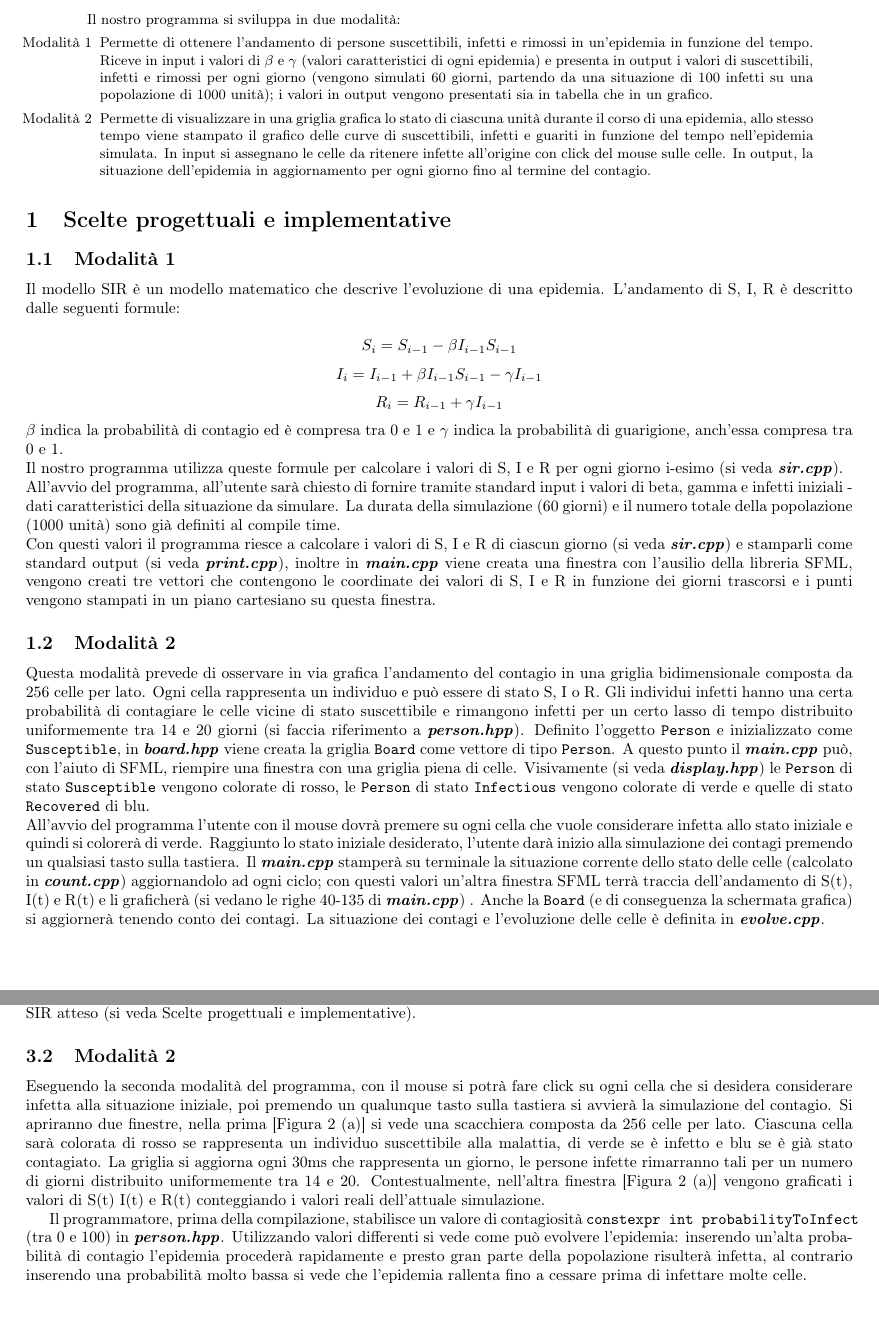
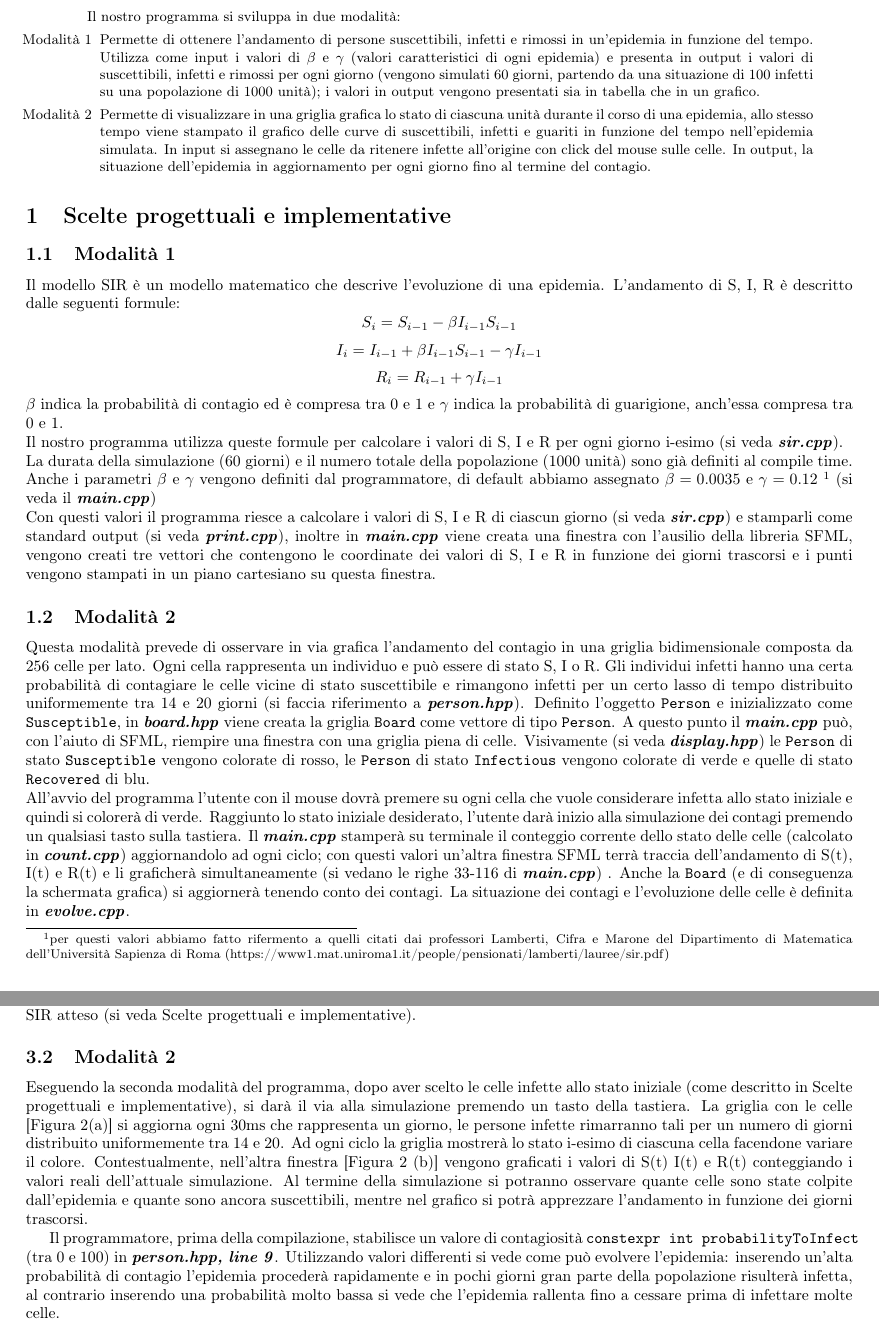
Before and after one commit to chenyiqing49/SIRmodel, a LaTeX paper (tex/relazione.tex): two parts of pages 1 and 2 of 3, joined at a grey line, cut so that both start at the same text, the shorter picture padded with empty space. Compiled offline with pdfLaTeX.

Commit message:
Update relazione.tex

```diff
--- a/tex/relazione.tex
+++ b/tex/relazione.tex
@@ -60,7 +60,7 @@
 \begin{abstract}
  Il nostro programma si sviluppa in due modalità:
  \begin{itemize}
-	\item[Modalità 1] Permette di ottenere l'andamento di persone suscettibili, infetti e rimossi in un'epidemia in funzione del tempo. Riceve in input i valori di $\beta$ e $\gamma$ (valori caratteristici di ogni epidemia) e presenta in output i valori di suscettibili, infetti e rimossi per ogni giorno (vengono simulati 60 giorni, partendo da una situazione di 100 infetti su una popolazione di 1000 unità); i valori in output vengono presentati sia in tabella che in un grafico.
+	\item[Modalità 1] Permette di ottenere l'andamento di persone suscettibili, infetti e rimossi in un'epidemia in funzione del tempo. Utilizza come input i valori di $\beta$ e $\gamma$ (valori caratteristici di ogni epidemia) e presenta in output i valori di suscettibili, infetti e rimossi per ogni giorno (vengono simulati 60 giorni, partendo da una situazione di 100 infetti su una popolazione di 1000 unità); i valori in output vengono presentati sia in tabella che in un grafico.
  \item[Modalità 2] Permette di visualizzare in una griglia grafica lo stato di ciascuna unità durante il corso di una epidemia, allo stesso tempo viene stampato il grafico delle curve di suscettibili, infetti e guariti in funzione del tempo nell'epidemia simulata. In input si assegnano le celle da ritenere infette all'origine con click del mouse sulle celle. In output, la situazione dell'epidemia in aggiornamento per ogni giorno fino al termine del contagio.
   \end{itemize}
 \end{abstract}
@@ -84,7 +83,8 @@ $\beta$ indica la probabilità di contagio ed è compresa tra 0 e 1 e $\gamma$ i
 \ \\
 Il nostro programma utilizza queste formule per calcolare i valori di S, I e R per ogni giorno i-esimo (si veda  \textbf{\textit{sir.cpp}}).
 \ \\
-All'avvio del programma, all'utente sarà chiesto di fornire tramite standard input i valori di beta, gamma e infetti iniziali - dati caratteristici della situazione da simulare. La durata della simulazione (60 giorni) e il numero totale della popolazione (1000 unità) sono già definiti al compile time.
+%All'avvio del programma, all'utente sarà chiesto di fornire tramite standard input i valori di beta, gamma e infetti iniziali - dati caratteristici della situazione da simulare.
+La durata della simulazione (60 giorni) e il numero totale della popolazione (1000 unità) sono già definiti al compile time. Anche i parametri $\beta$ e $\gamma$ vengono definiti dal programmatore, di default abbiamo assegnato $\beta = 0.0035$ e $\gamma = 0.12$ \footnote{per questi valori abbiamo fatto rifermento a quelli citati dai professori Lamberti, Cifra e Marone del Dipartimento di Matematica dell'Università Sapienza di Roma (https://www1.mat.uniroma1.it/people/pensionati/lamberti/lauree/sir.pdf)} (si veda il \textbf{\textit{main.cpp}})
 \\
 Con questi valori il programma riesce a calcolare i valori di S, I e R di ciascun giorno (si veda  \textbf{\textit{sir.cpp}}) e stamparli come standard output (si veda  \textbf{\textit{print.cpp}}), inoltre in \textbf{\textit{main.cpp}} viene creata una finestra con l'ausilio della libreria SFML, vengono creati tre vettori che contengono le coordinate dei valori di S, I e R in funzione dei giorni trascorsi e i punti vengono stampati in un piano cartesiano su questa finestra.
 
@@ -92,7 +92,7 @@ Con questi valori il programma riesce a calcolare i valori di S, I e R di ciascu
 \subsection{Modalità 2}
 Questa modalità prevede di osservare in via grafica l'andamento del contagio in una griglia bidimensionale composta da 256 celle per lato. Ogni cella rappresenta un individuo e può essere di stato S, I o R. Gli individui infetti hanno una certa probabilità di contagiare le celle vicine di stato suscettibile e rimangono infetti per un certo lasso di tempo distribuito uniformemente tra 14 e 20 giorni (si faccia riferimento a \textbf{\textit{person.hpp}}). Definito l'oggetto \verb!Person! e inizializzato come \verb!Susceptible!, in \textbf{\textit{board.hpp}} viene creata la griglia \verb!Board! come vettore di tipo  \verb!Person!. A questo punto il \textbf{\textit{main.cpp}} può, con l'aiuto di SFML, riempire una finestra con una griglia piena di celle. Visivamente (si veda  \textbf{\textit{display.hpp}}) le \verb!Person! di stato \verb!Susceptible! vengono colorate di rosso, le \verb!Person! di stato \verb!Infectious! vengono colorate di verde e quelle di stato \verb!Recovered! di blu.
 \ \\
-All'avvio del programma l'utente con il mouse dovrà premere su ogni cella che vuole considerare infetta allo stato iniziale e quindi si colorerà di verde. Raggiunto lo stato iniziale desiderato, l'utente darà inizio alla simulazione dei contagi premendo un qualsiasi tasto sulla tastiera. Il \textbf{\textit{main.cpp}} stamperà su terminale la situazione corrente dello stato delle celle (calcolato in \textbf{\textit{count.cpp}}) aggiornandolo ad ogni ciclo; con questi valori un'altra finestra SFML terrà traccia dell'andamento di S(t), I(t) e R(t) e li graficherà (si vedano le righe 40-135 di \textbf{\textit{main.cpp}}) . Anche la \verb!Board! (e di conseguenza la schermata grafica) si aggiornerà tenendo conto dei contagi. La situazione dei contagi e l'evoluzione delle celle è definita in \textbf{\textit{evolve.cpp}}.
+All'avvio del programma l'utente con il mouse dovrà premere su ogni cella che vuole considerare infetta allo stato iniziale e quindi si colorerà di verde. Raggiunto lo stato iniziale desiderato, l'utente darà inizio alla simulazione dei contagi premendo un qualsiasi tasto sulla tastiera. Il \textbf{\textit{main.cpp}} stamperà su terminale il conteggio corrente dello stato delle celle (calcolato in \textbf{\textit{count.cpp}}) aggiornandolo ad ogni ciclo; con questi valori un'altra finestra SFML terrà traccia dell'andamento di S(t), I(t) e R(t) e li graficherà simultaneamente (si vedano le righe 33-116 di \textbf{\textit{main.cpp}}) . Anche la \verb!Board! (e di conseguenza la schermata grafica) si aggiornerà tenendo conto dei contagi. La situazione dei contagi e l'evoluzione delle celle è definita in \textbf{\textit{evolve.cpp}}.
 
 \section{Istruzioni di compilazione e esecuzione}
 
@@ -135,10 +135,10 @@ Eseguendo la prima modalità del programma, verranno mostrati in output del term
 
 
 \subsection{Modalità 2}
-Eseguendo la seconda modalità del programma, con il mouse si potrà fare click su ogni cella che si desidera considerare infetta alla situazione iniziale, poi premendo un qualunque tasto sulla tastiera si avvierà la simulazione del contagio. Si apriranno due finestre, nella prima [Figura 2 (a)] si vede una scacchiera composta da 256 celle per lato. Ciascuna cella sarà colorata di rosso se rappresenta un individuo suscettibile alla malattia, di verde se è infetto e blu se è già stato contagiato. La griglia si aggiorna ogni 30ms che rappresenta un giorno, le persone infette rimarranno tali per un numero di giorni distribuito uniformemente tra 14 e 20. Contestualmente, nell'altra finestra [Figura 2 (a)] vengono graficati i valori di S(t) I(t) e R(t) conteggiando i valori reali dell'attuale simulazione.
+Eseguendo la seconda modalità del programma, dopo aver scelto le celle infette allo stato iniziale (come descritto in Scelte progettuali e implementative), si darà il via alla simulazione premendo un tasto della tastiera. La griglia con le celle [Figura 2(a)] si aggiorna ogni 30ms che rappresenta un giorno, le persone infette rimarranno tali per un numero di giorni distribuito uniformemente tra 14 e 20. Ad ogni ciclo la griglia mostrerà lo stato i-esimo di ciascuna cella facendone variare il colore. Contestualmente, nell'altra finestra [Figura 2 (b)] vengono graficati i valori di S(t) I(t) e R(t) conteggiando i valori reali dell'attuale simulazione. Al termine della simulazione si potranno osservare quante celle sono state colpite dall'epidemia e quante sono ancora suscettibili, mentre nel grafico si potrà apprezzare l'andamento in funzione dei giorni trascorsi.
 
 
-Il programmatore, prima della compilazione, stabilisce un valore di contagiosità \verb!constexpr int probabilityToInfect! (tra 0 e 100) in \textbf{\textit{person.hpp}}. Utilizzando valori differenti si vede come può evolvere l'epidemia: inserendo un'alta probabilità di contagio l'epidemia procederà rapidamente e presto gran parte della popolazione risulterà infetta, al contrario inserendo una probabilità molto bassa si vede che l'epidemia rallenta fino a cessare prima di infettare molte celle.
+Il programmatore, prima della compilazione, stabilisce un valore di contagiosità \verb!constexpr int probabilityToInfect! (tra 0 e 100) in \textbf{\textit{person.hpp, line 9}}. Utilizzando valori differenti si vede come può evolvere l'epidemia: inserendo un'alta probabilità di contagio l'epidemia procederà rapidamente e in pochi giorni gran parte della popolazione risulterà infetta, al contrario inserendo una probabilità molto bassa si vede che l'epidemia rallenta fino a cessare prima di infettare molte celle.
 
 \begin{figure}
 \centering
```
Also changed, not shown: tex/relazione.tex (3 more changed lines).
